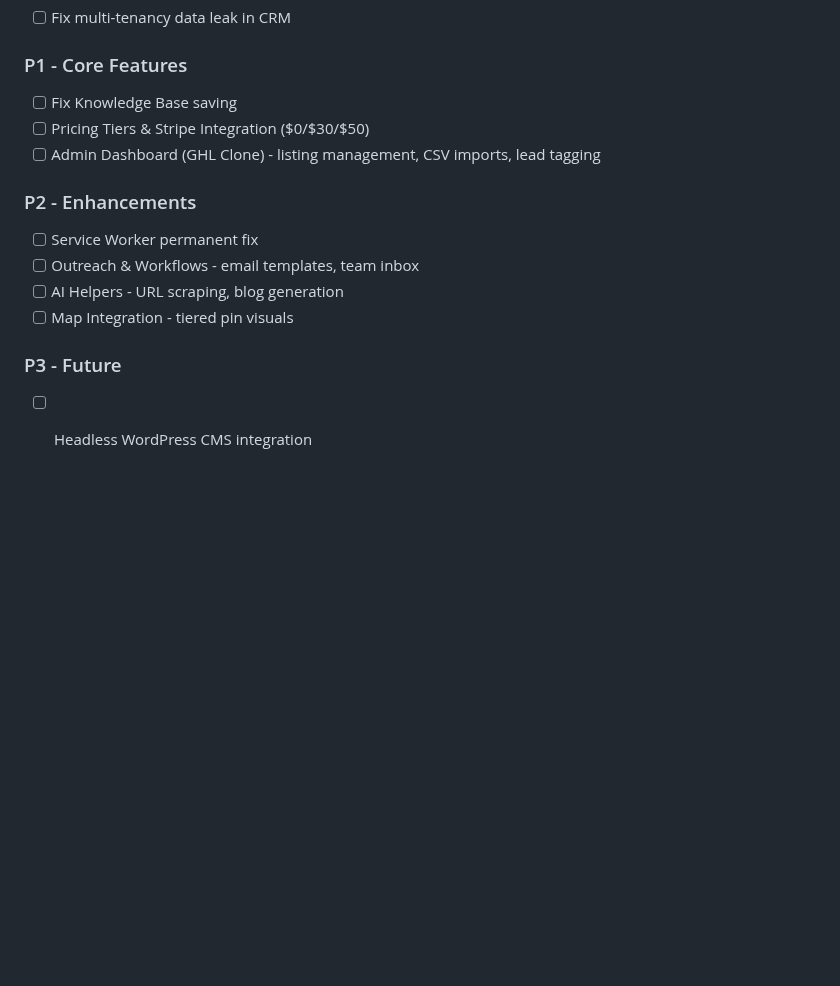
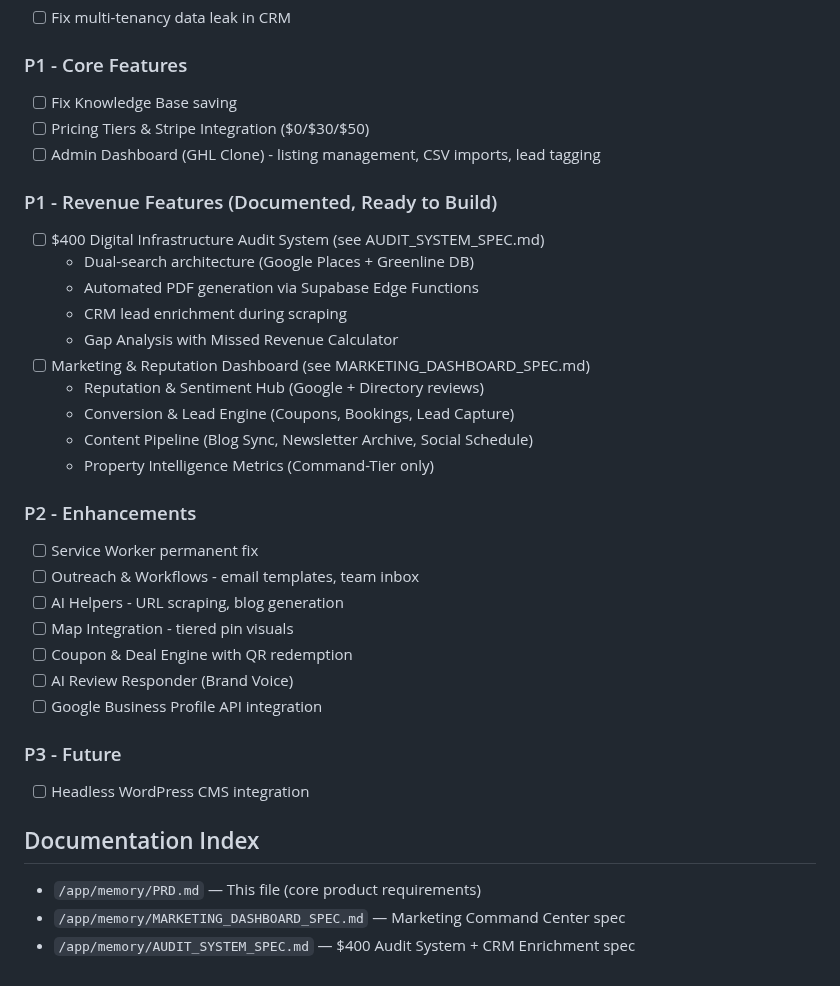
Before and after one commit to jaredtucker13-byte/greenline365-web, a Markdown page: memory/PRD.md, the part around the change. GitHub-like rendering; blank space fills up the shorter version.

```diff
--- a/memory/PRD.md
+++ b/memory/PRD.md
@@ -79,11 +79,31 @@ GreenLine365 is a directory-first lead generation platform. The initial goal was
 - [ ] Pricing Tiers & Stripe Integration ($0/$30/$50)
 - [ ] Admin Dashboard (GHL Clone) - listing management, CSV imports, lead tagging
 
+### P1 - Revenue Features (Documented, Ready to Build)
+- [ ] $400 Digital Infrastructure Audit System (see AUDIT_SYSTEM_SPEC.md)
+  - Dual-search architecture (Google Places + Greenline DB)
+  - Automated PDF generation via Supabase Edge Functions
+  - CRM lead enrichment during scraping
+  - Gap Analysis with Missed Revenue Calculator
+- [ ] Marketing & Reputation Dashboard (see MARKETING_DASHBOARD_SPEC.md)
+  - Reputation & Sentiment Hub (Google + Directory reviews)
+  - Conversion & Lead Engine (Coupons, Bookings, Lead Capture)
+  - Content Pipeline (Blog Sync, Newsletter Archive, Social Schedule)
+  - Property Intelligence Metrics (Command-Tier only)
+
 ### P2 - Enhancements
 - [ ] Service Worker permanent fix
 - [ ] Outreach & Workflows - email templates, team inbox
 - [ ] AI Helpers - URL scraping, blog generation
 - [ ] Map Integration - tiered pin visuals
+- [ ] Coupon & Deal Engine with QR redemption
+- [ ] AI Review Responder (Brand Voice)
+- [ ] Google Business Profile API integration
 
 ### P3 - Future
 - [ ] Headless WordPress CMS integration
+
+## Documentation Index
+- `/app/memory/PRD.md` — This file (core product requirements)
+- `/app/memory/MARKETING_DASHBOARD_SPEC.md` — Marketing Command Center spec
+- `/app/memory/AUDIT_SYSTEM_SPEC.md` — $400 Audit System + CRM Enrichment spec
```
Also changed, not shown: memory/AUDIT_SYSTEM_SPEC.md (added, +162 -0 lines).
